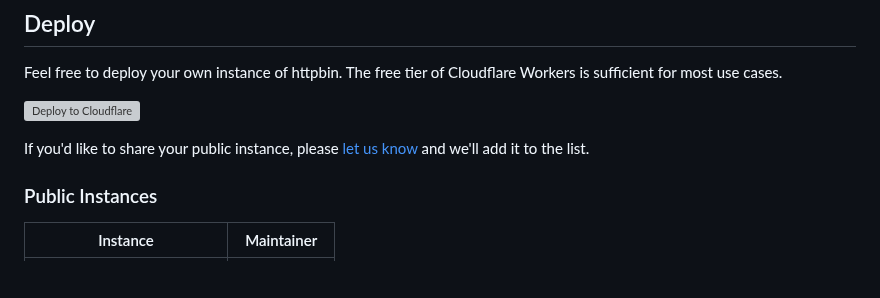
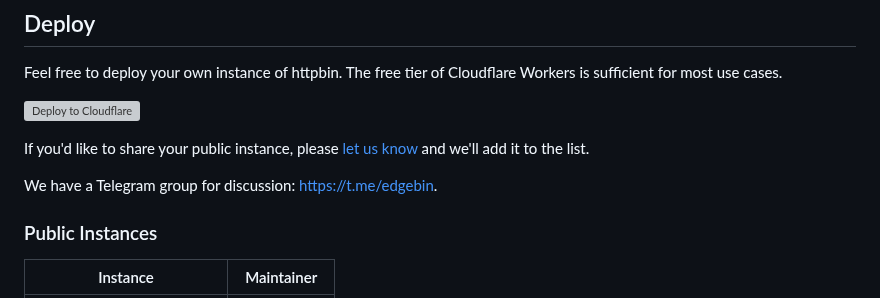
Before and after one commit to jiacai2050/httpbin, a Markdown page: README.md, the part around the change. Rendered like a GitHub page; blank space fills up the shorter version; grey boxes are pictures that could not be loaded.

Commit message:
add tg group

```diff
--- a/README.md
+++ b/README.md
@@ -121,6 +121,8 @@ Feel free to deploy your own instance of httpbin. The free tier of Cloudflare Wo
 
 If you'd like to share your public instance, please [let us know](https://github.com/jiacai2050/edgebin/discussions/4) and we'll add it to the list.
 
+We have a Telegram group for discussion: [https://t.me/edgebin](https://t.me/edgebin).
+
 ### Public Instances
 
 | Instance                        | Maintainer                                   |
```
